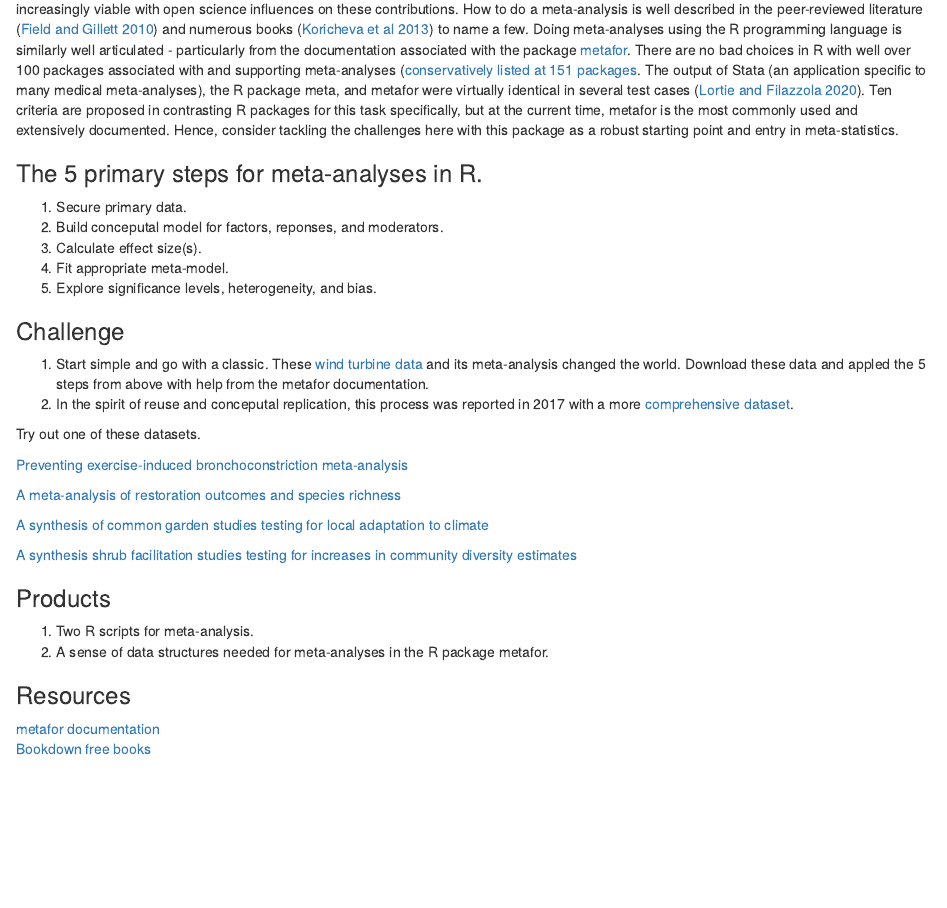
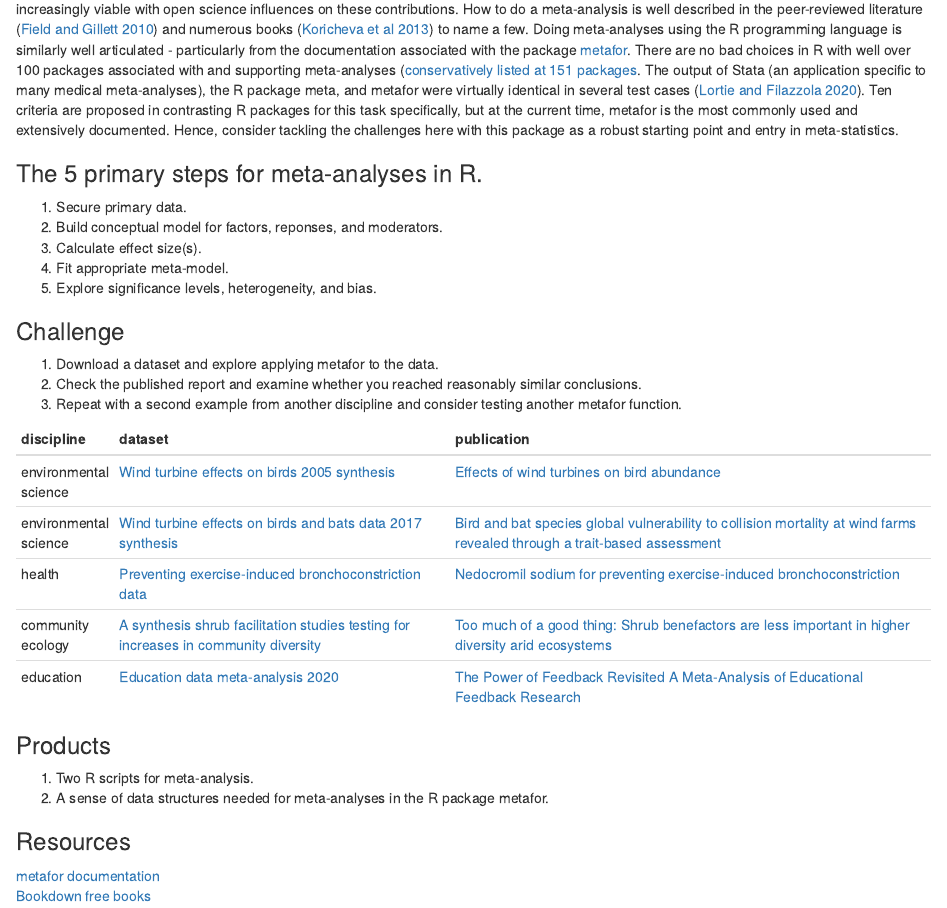
Before and after one commit to zenrabbit/Quantitative_synthesis_tools, an R Markdown document (03-meta-analysis_in_R.Rmd): the page in a window 1100 px wide, from 550 px down. Rendered offline with R 4.5, knitr and Pandoc, with nearby package versions; drawn as R Markdown's standard HTML page in place of the format the file asks for.

Commit message:
CH5 title typo revised. CH4 meta-analysis datasets revised and provided more diversity.

````diff
--- a/03-meta-analysis_in_R.Rmd
+++ b/03-meta-analysis_in_R.Rmd
@@ -19,26 +19,24 @@ Try out these ideas in a meta-analysis. Securing derived data to replicate an ex
 
 ### The 5 primary steps for meta-analyses in R. {-}
 1. Secure primary data.
-2. Build conceputal model for factors, reponses, and moderators.
+2. Build conceptual model for factors, reponses, and moderators.
 3. Calculate effect size(s).
 4. Fit appropriate meta-model.
 5. Explore significance levels, heterogeneity, and bias.
 
 
 ### Challenge {-}
-1. Start simple and go with a classic. These [wind turbine data](https://figshare.com/articles/dataset/Meta_thinking_data_wind_turbine_effects_2005/7766990) and its meta-analysis changed the world.  Download these data and appled the 5 steps from above with help from the metafor documentation.
-2. In the spirit of reuse and conceputal replication, this process was reported in 2017 with a more [comprehensive dataset](https://figshare.com/articles/dataset/Meta_thinking_data_wind_turbine_effects_2017/7767002).
-
-Try out one of these datasets.
+1. Download a dataset and explore applying metafor to the data.
+2. Check the published report and examine whether you reached reasonably similar conclusions.
+3. Repeat with a second example from another discipline and consider testing another metafor function.
 
 
-[Preventing exercise-induced bronchoconstriction meta-analysis](https://figshare.com/articles/dataset/Meta_thinking_data_preventing_exercise-induced_bronchoconstriction/7767020)
+```{r, warning=FALSE, message=FALSE, echo=FALSE}
+library(tidyverse)
+datasets <- read_csv("./datasets.csv")
+knitr::kable(datasets, booktabs = TRUE)
 
-[A meta-analysis of restoration outcomes and species richness](https://knb.ecoinformatics.org/view/doi%3A10.5063%2F057DCQ)
-
-[A synthesis of common garden studies testing for local adaptation to climate](https://knb.ecoinformatics.org/view/doi%3A10.5063%2FF1862DVX)
-
-[A synthesis shrub facilitation studies testing for increases in community diversity estimates](https://knb.ecoinformatics.org/view/doi:10.5063/F147488H)
+```
 
 ### Products {-}
 1. Two R scripts for meta-analysis.
--- /dev/null
+++ b/datasets.csv
@@ -0,0 +1,6 @@
+discipline,dataset,publication
+environmental science,[Wind turbine effects on birds 2005 synthesis](https://figshare.com/articles/dataset/Meta_thinking_data_wind_turbine_effects_2005/7766990),[Effects of wind turbines on bird abundance](http://www.environmentalevidence.org/completed-reviews/effects-of-wind-turbines-on-bird-abundance)
+environmental science,[Wind turbine effects on birds and bats data 2017 synthesis](https://figshare.com/articles/dataset/Meta_thinking_data_wind_turbine_effects_2017/7767002),[Bird and bat species global vulnerability to collision mortality at wind farms revealed through a trait-based assessment](https://royalsocietypublishing.org/doi/full/10.1098/rspb.2017.0829)
+health,[Preventing exercise-induced bronchoconstriction data](https://figshare.com/articles/dataset/Meta_thinking_data_preventing_exercise-induced_bronchoconstriction/7767020),[Nedocromil sodium for preventing exercise-induced bronchoconstriction](https://www.cochrane.org/CD001183/AIRWAYS_nedocromil-sodium-for-preventing-exercise-induced-bronchoconstriction)
+community ecology,[A synthesis shrub facilitation studies testing for increases in community diversity](https://knb.ecoinformatics.org/view/doi:10.5063/F147488H),[Too much of a good thing: Shrub benefactors are less important in higher diversity arid ecosystems](https://besjournals.onlinelibrary.wiley.com/doi/10.1111/1365-2745.13596?af=R)
+education,[Education data meta-analysis 2020](https://figshare.com/articles/dataset/Meta-thinking_education_data_meta-analysis_2020/16655326),[The Power of Feedback Revisited A Meta-Analysis of Educational Feedback Research](https://www.frontiersin.org/articles/10.3389/fpsyg.2019.03087/full)
````
Also changed, not shown: 04-interpretation.Rmd (+1 -1 lines), docs/quantitative_synthesis_tools.tex (added), docs/search_index.json, preamble.tex (added), 11 other files.
